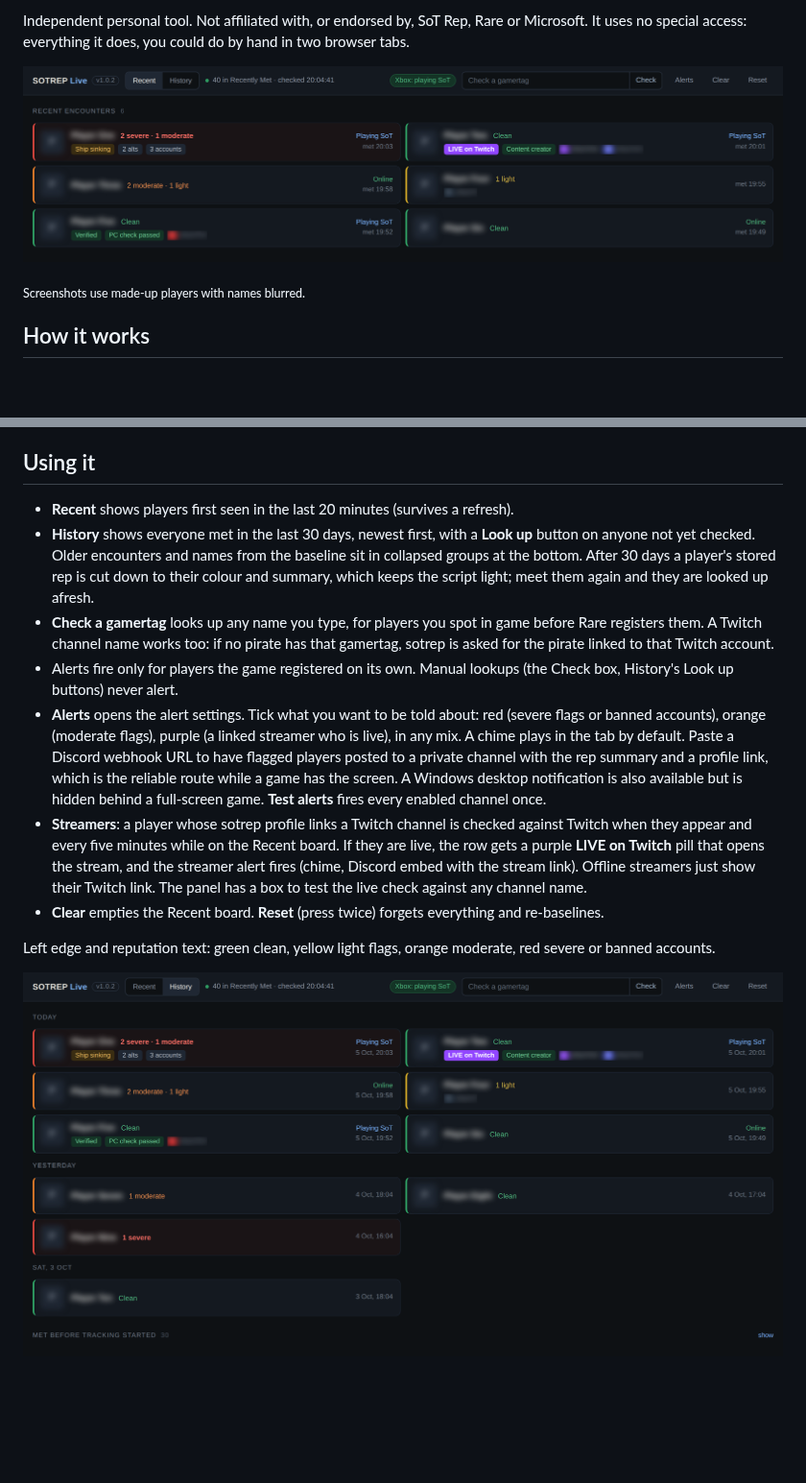
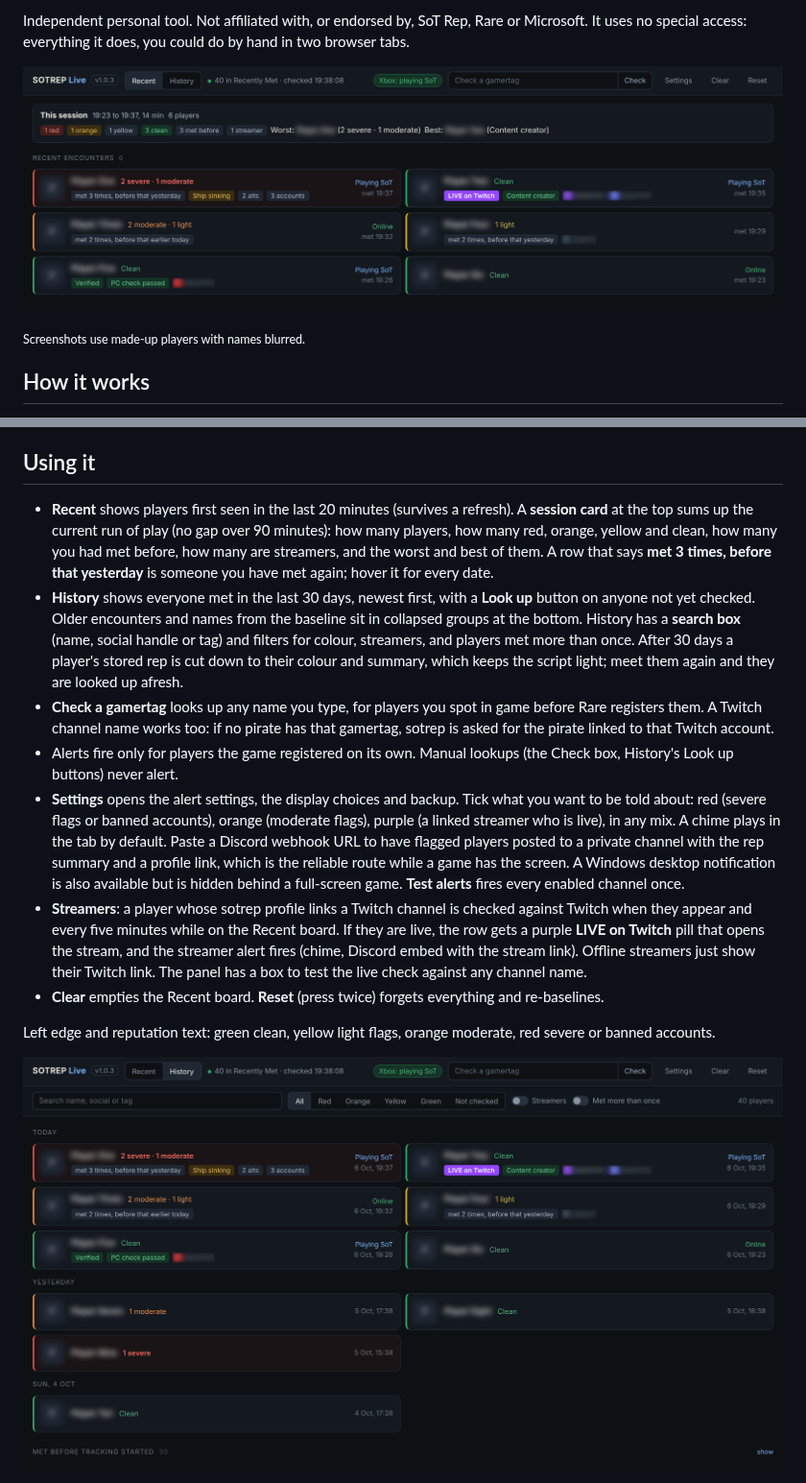
Before and after one commit to MrNickIE/sotrep-live, a Markdown page: README.md, 2 parts joined by grey strips. Shown at 96% size. Rendered like a GitHub page; pictures changed too: images/board.png, images/history.png; blank space fills up the shorter version.

Commit message:
1.0.3: tests, refreshed screenshots, docs

```diff
--- a/README.md
+++ b/README.md
@@ -46,11 +46,11 @@ Whatever the browser, allow the one-time requests Tampermonkey shows for sotrep.
 
 ## Using it
 
-- **Recent** shows players first seen in the last 20 minutes (survives a refresh).
-- **History** shows everyone met in the last 30 days, newest first, with a **Look up** button on anyone not yet checked. Older encounters and names from the baseline sit in collapsed groups at the bottom. After 30 days a player's stored rep is cut down to their colour and summary, which keeps the script light; meet them again and they are looked up afresh.
+- **Recent** shows players first seen in the last 20 minutes (survives a refresh). A **session card** at the top sums up the current run of play (no gap over 90 minutes): how many players, how many red, orange, yellow and clean, how many you had met before, how many are streamers, and the worst and best of them. A row that says **met 3 times, before that yesterday** is someone you have met again; hover it for every date.
+- **History** shows everyone met in the last 30 days, newest first, with a **Look up** button on anyone not yet checked. Older encounters and names from the baseline sit in collapsed groups at the bottom. History has a **search box** (name, social handle or tag) and filters for colour, streamers, and players met more than once. After 30 days a player's stored rep is cut down to their colour and summary, which keeps the script light; meet them again and they are looked up afresh.
 - **Check a gamertag** looks up any name you type, for players you spot in game before Rare registers them. A Twitch channel name works too: if no pirate has that gamertag, sotrep is asked for the pirate linked to that Twitch account.
 - Alerts fire only for players the game registered on its own. Manual lookups (the Check box, History's Look up buttons) never alert.
-- **Alerts** opens the alert settings. Tick what you want to be told about: red (severe flags or banned accounts), orange (moderate flags), purple (a linked streamer who is live), in any mix. A chime plays in the tab by default. Paste a Discord webhook URL to have flagged players posted to a private channel with the rep summary and a profile link, which is the reliable route while a game has the screen. A Windows desktop notification is also available but is hidden behind a full-screen game. **Test alerts** fires every enabled channel once.
+- **Settings** opens the alert settings, the display choices and backup. Tick what you want to be told about: red (severe flags or banned accounts), orange (moderate flags), purple (a linked streamer who is live), in any mix. A chime plays in the tab by default. Paste a Discord webhook URL to have flagged players posted to a private channel with the rep summary and a profile link, which is the reliable route while a game has the screen. A Windows desktop notification is also available but is hidden behind a full-screen game. **Test alerts** fires every enabled channel once.
 - **Streamers**: a player whose sotrep profile links a Twitch channel is checked against Twitch when they appear and every five minutes while on the Recent board. If they are live, the row gets a purple **LIVE on Twitch** pill that opens the stream, and the streamer alert fires (chime, Discord embed with the stream link). Offline streamers just show their Twitch link. The panel has a box to test the live check against any channel name.
 - **Clear** empties the Recent board. **Reset** (press twice) forgets everything and re-baselines.
 
```
Also changed, not shown: other parts of README.md (+18 -1 lines), CLAUDE.md (+2 -1 lines), images/light.png (added), images/settings.png (added), 5 other files.
